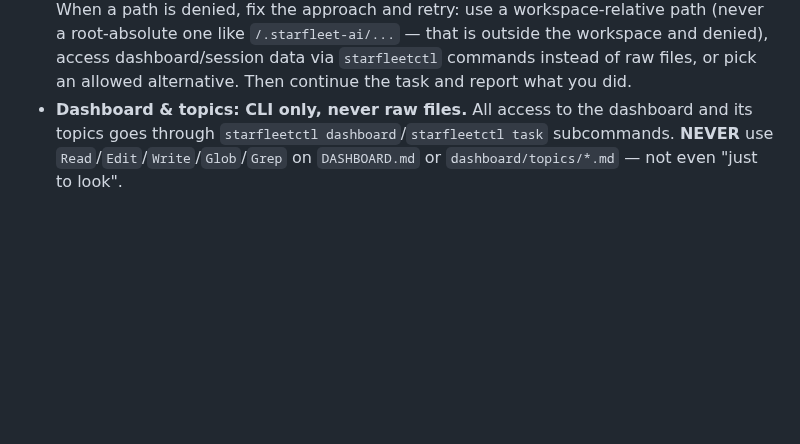
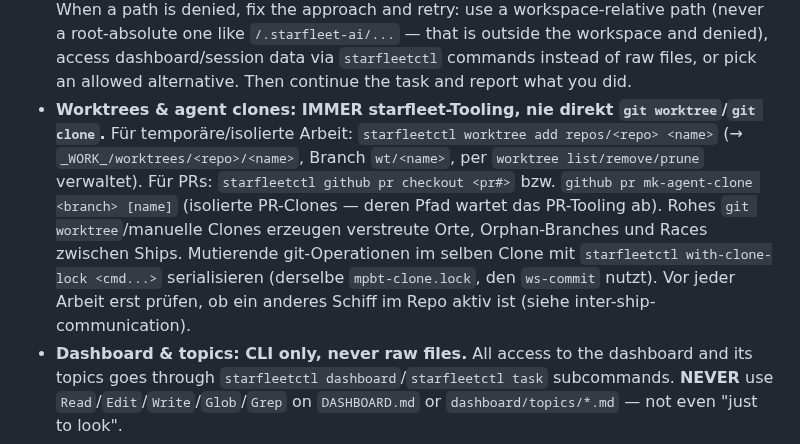
Before and after one commit to mpbt-hq/starfleetctl, a Markdown page: fragments/starfleet-instructions/working-practices-for-ships.md, the part around the change. Drawn GitHub-style; blank space fills up the shorter version.

Commit message:
sop/skills: enforce starfleet tooling for worktrees & agent clones
Agents must manage worktrees / PR agent clones exclusively via
starfleetctl (worktree add|list|remove|prune, github pr checkout /
mk-agent-clone) — never raw `git worktree` / manual clones. Update the
standing working-practices fragment plus the starfleet-sessions and
starfleet-github skills accordingly.

Also correct the worktree-section rationale in starfleet-sessions: the
worktree tool places clones under _WORK_/worktrees/<repo>/<name> with a
wt/<name> branch and removes the branch on `worktree remove` — it has no
private registry and takes no flock. Serialization of concurrent mutating
git operations on a shared clone happens via with-clone-lock (flock on
<gitdir>/mpbt-clone.lock, shared with ws-commit), which agents should wrap
around such operations.

Signed-off-by: Enterprise <enterprise@starfleet>

```diff
--- a/fragments/starfleet-instructions/working-practices-for-ships.md
+++ b/fragments/starfleet-instructions/working-practices-for-ships.md
@@ -48,6 +48,14 @@ cleared:
   `/.starfleet-ai/...` — that is outside the workspace and denied), access dashboard/session data via
   `starfleetctl` commands instead of raw files, or pick an allowed alternative. Then continue the
   task and report what you did.
+- **Worktrees & agent clones: IMMER starfleet-Tooling, nie direkt `git worktree`/`git clone`.**
+  Für temporäre/isolierte Arbeit: `starfleetctl worktree add repos/<repo> <name>` (→ `_WORK_/worktrees/<repo>/<name>`,
+  Branch `wt/<name>`, per `worktree list/remove/prune` verwaltet). Für PRs: `starfleetctl github pr checkout <pr#>`
+  bzw. `github pr mk-agent-clone <branch> [name]` (isolierte PR-Clones — deren Pfad wartet das PR-Tooling ab).
+  Rohes `git worktree`/manuelle Clones erzeugen verstreute Orte, Orphan-Branches und Races zwischen Ships.
+  Mutierende git-Operationen im selben Clone mit `starfleetctl with-clone-lock <cmd...>` serialisieren (derselbe
+  `mpbt-clone.lock`, den `ws-commit` nutzt). Vor jeder Arbeit erst prüfen, ob ein anderes Schiff im Repo aktiv ist
+  (siehe inter-ship-communication).
 - **Dashboard & topics: CLI only, never raw files.** All access to the dashboard and its
   topics goes through `starfleetctl dashboard`/`starfleetctl task` subcommands. **NEVER**
   use `Read`/`Edit`/`Write`/`Glob`/`Grep` on `DASHBOARD.md` or `dashboard/topics/*.md` —
```
Also changed, not shown: 2 other files.
